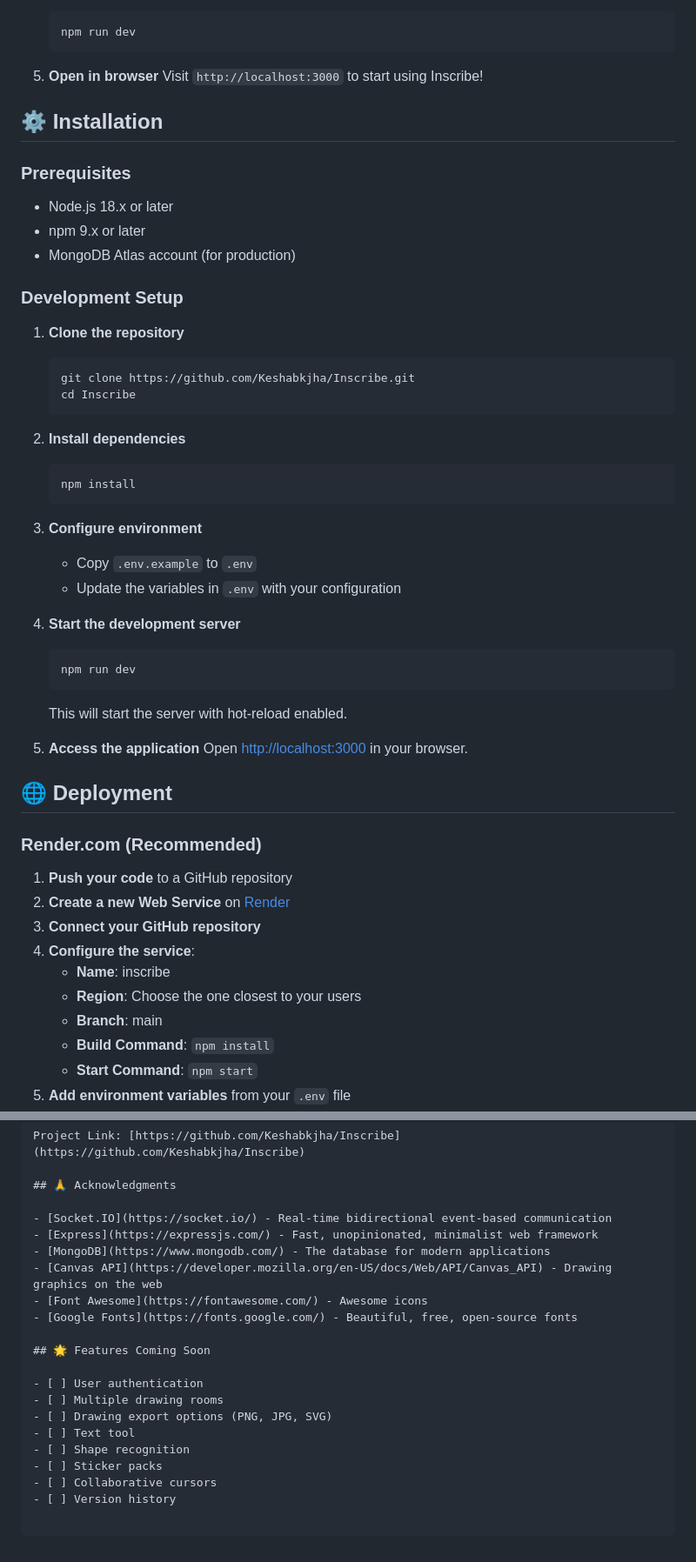
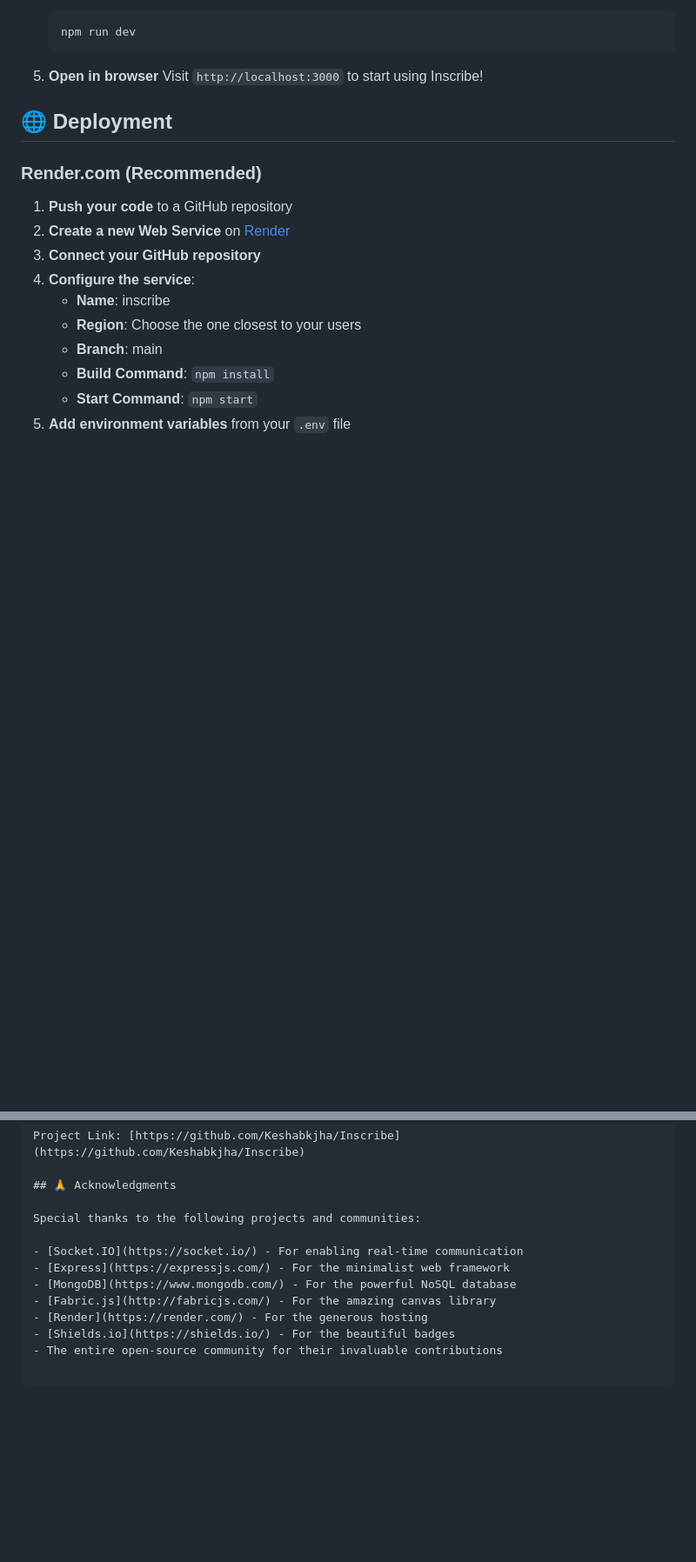
Before and after one commit to Keshabkjha/Inscribe, a Markdown page: README.md, 2 parts joined by grey strips. Shown at 87% size. Drawn GitHub-style; blank space fills up the shorter version.

````diff
--- a/README.md
+++ b/README.md
@@ -113,39 +113,7 @@ Get started with Inscribe in under 5 minutes:
 5. **Open in browser**
    Visit `http://localhost:3000` to start using Inscribe!
 
-## ⚙️ Installation
 
-### Prerequisites
-
-- Node.js 18.x or later
-- npm 9.x or later
-- MongoDB Atlas account (for production)
-
-### Development Setup
-
-1. **Clone the repository**
-   ```bash
-   git clone https://github.com/Keshabkjha/Inscribe.git
-   cd Inscribe
-   ```
-
-2. **Install dependencies**
-   ```bash
-   npm install
-   ```
-
-3. **Configure environment**
-   - Copy `.env.example` to `.env`
-   - Update the variables in `.env` with your configuration
-
-4. **Start the development server**
-   ```bash
-   npm run dev
-   ```
-   This will start the server with hot-reload enabled.
-
-5. **Access the application**
-   Open [http://localhost:3000](http://localhost:3000) in your browser.
 
 ## 🌐 Deployment
 
@@ -437,20 +405,12 @@ Project Link: [https://github.com/Keshabkjha/Inscribe](https://github.com/Keshab
 
 ## 🙏 Acknowledgments
 
-- [Socket.IO](https://socket.io/) - Real-time bidirectional event-based communication
-- [Express](https://expressjs.com/) - Fast, unopinionated, minimalist web framework
-- [MongoDB](https://www.mongodb.com/) - The database for modern applications
-- [Canvas API](https://developer.mozilla.org/en-US/docs/Web/API/Canvas_API) - Drawing graphics on the web
-- [Font Awesome](https://fontawesome.com/) - Awesome icons
-- [Google Fonts](https://fonts.google.com/) - Beautiful, free, open-source fonts
+Special thanks to the following projects and communities:
 
-## 🌟 Features Coming Soon
-
-- [ ] User authentication
-- [ ] Multiple drawing rooms
-- [ ] Drawing export options (PNG, JPG, SVG)
-- [ ] Text tool
-- [ ] Shape recognition
-- [ ] Sticker packs
-- [ ] Collaborative cursors
-- [ ] Version history
+- [Socket.IO](https://socket.io/) - For enabling real-time communication
+- [Express](https://expressjs.com/) - For the minimalist web framework
+- [MongoDB](https://www.mongodb.com/) - For the powerful NoSQL database
+- [Fabric.js](http://fabricjs.com/) - For the amazing canvas library
+- [Render](https://render.com/) - For the generous hosting
+- [Shields.io](https://shields.io/) - For the beautiful badges
+- The entire open-source community for their invaluable contributions
````
Also changed, not shown: other parts of README.md (+56 -56 lines).
